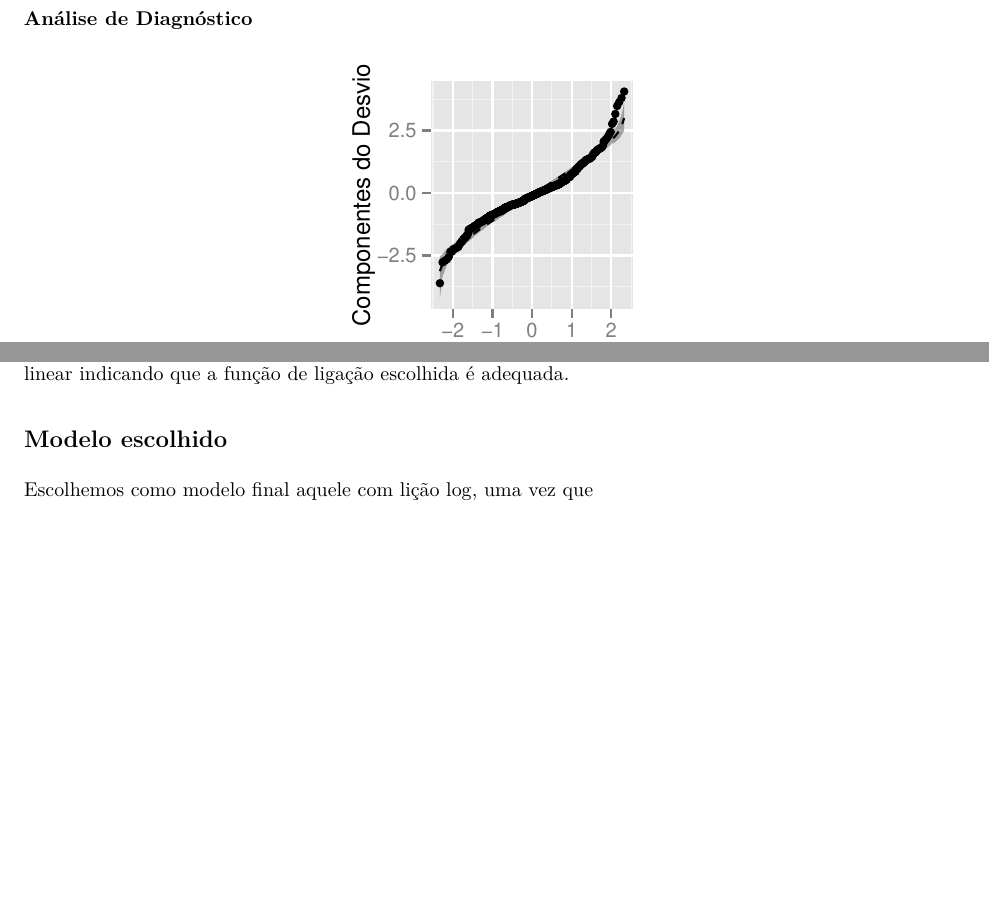
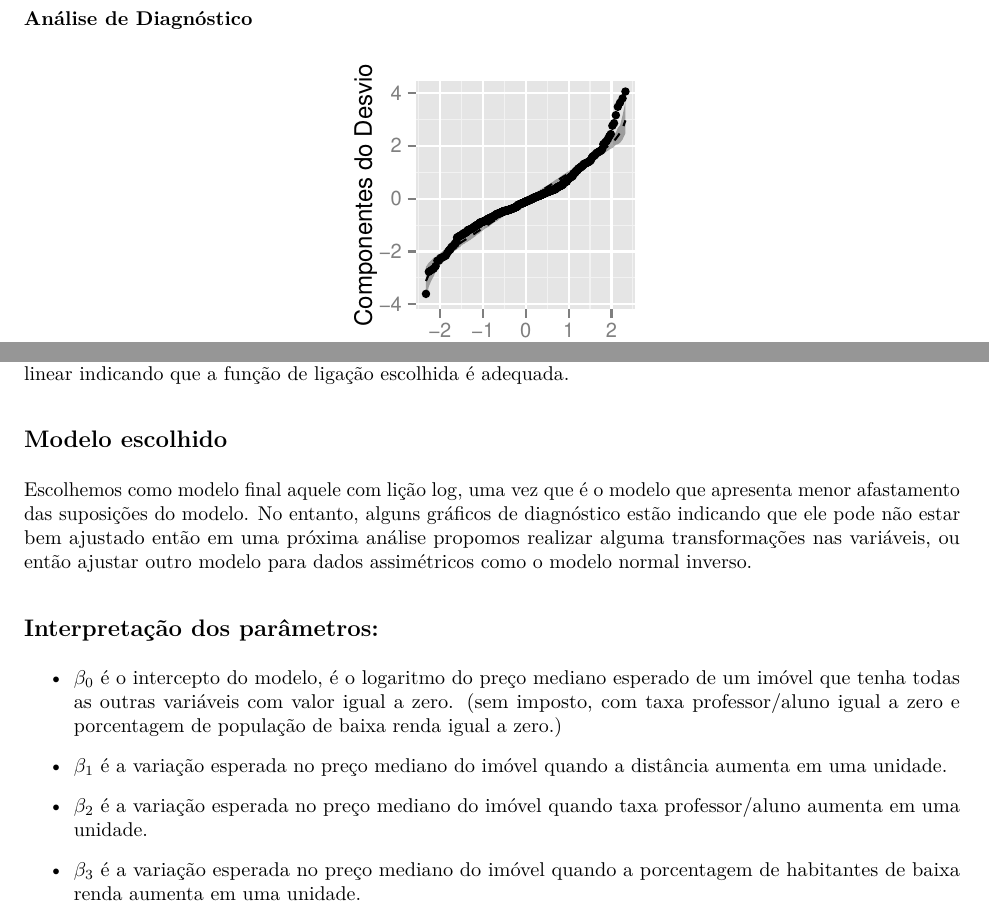
Before and after one commit to dfalbel/topicos-de-regressao, an R Markdown document (lista-2/ex-4.Rmd): two parts of pages 4 and 9 of 9, joined at a grey line, cut so that both start at the same text, the shorter picture padded with empty space. The pictures show the output file lista-2/ex-4.pdf that the author committed with the source.

Commit message:
fim do ex 4

```diff
--- a/lista-2/ex-4.Rmd
+++ b/lista-2/ex-4.Rmd
@@ -270,4 +270,15 @@
 
 ## Modelo escolhido
 
-Escolhemos como modelo final aquele com lição $\log$, uma vez que
+Escolhemos como modelo final aquele com lição $\log$, uma vez que é o modelo que apresenta menor afastamento das suposições do modelo. No entanto, alguns gráficos de diagnóstico estão indicando que ele pode não estar bem ajustado então em uma próxima análise propomos realizar alguma transformações nas variáveis, ou então ajustar outro modelo para dados assimétricos como o modelo normal inverso.
+
+
+## Interpretação dos parâmetros:
+
+* $\beta_0$ é o intercepto do modelo, é o logaritmo do preço mediano esperado de um imóvel que tenha todas as outras variáveis com valor igual a zero. (sem imposto, com taxa professor/aluno igual a zero e porcentagem de população de baixa renda igual a zero.)
+
+* $\beta_1$ é a variação esperada no preço mediano do imóvel quando a distância aumenta em uma unidade.
+
+* $\beta_2$ é a variação esperada no preço mediano do imóvel quando taxa professor/aluno aumenta em uma unidade.
+
+* $\beta_3$ é a variação esperada no preço mediano do imóvel quando a porcentagem de habitantes de baixa renda aumenta em uma unidade.
```
Also changed, not shown: lista-2/ex-4.pdf.
